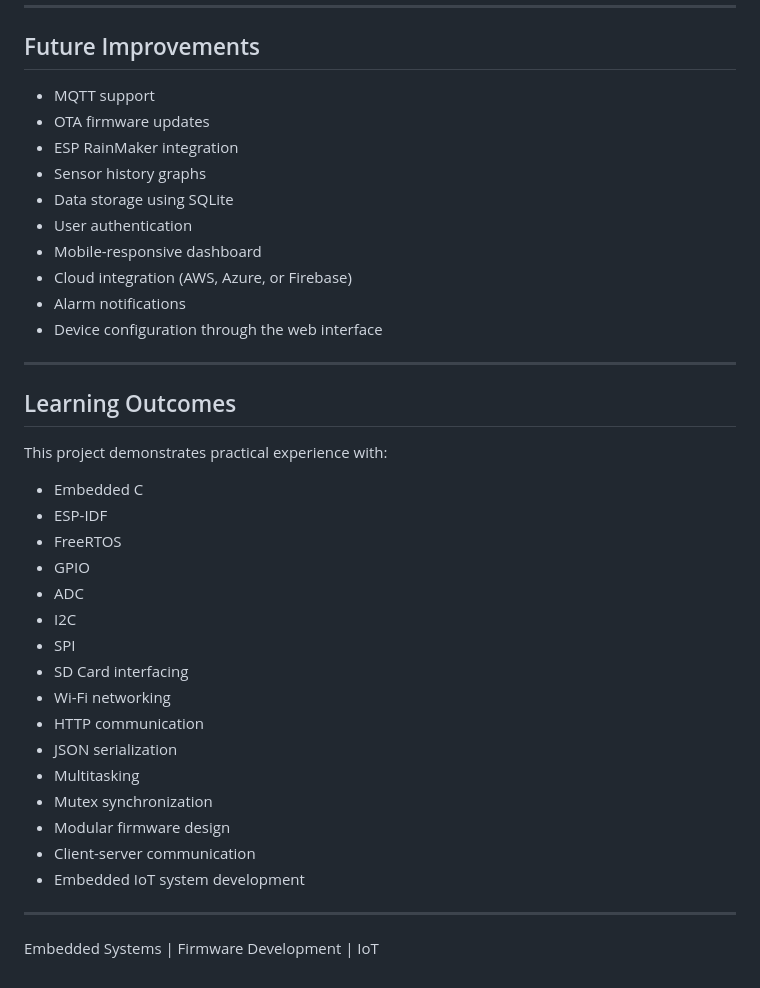
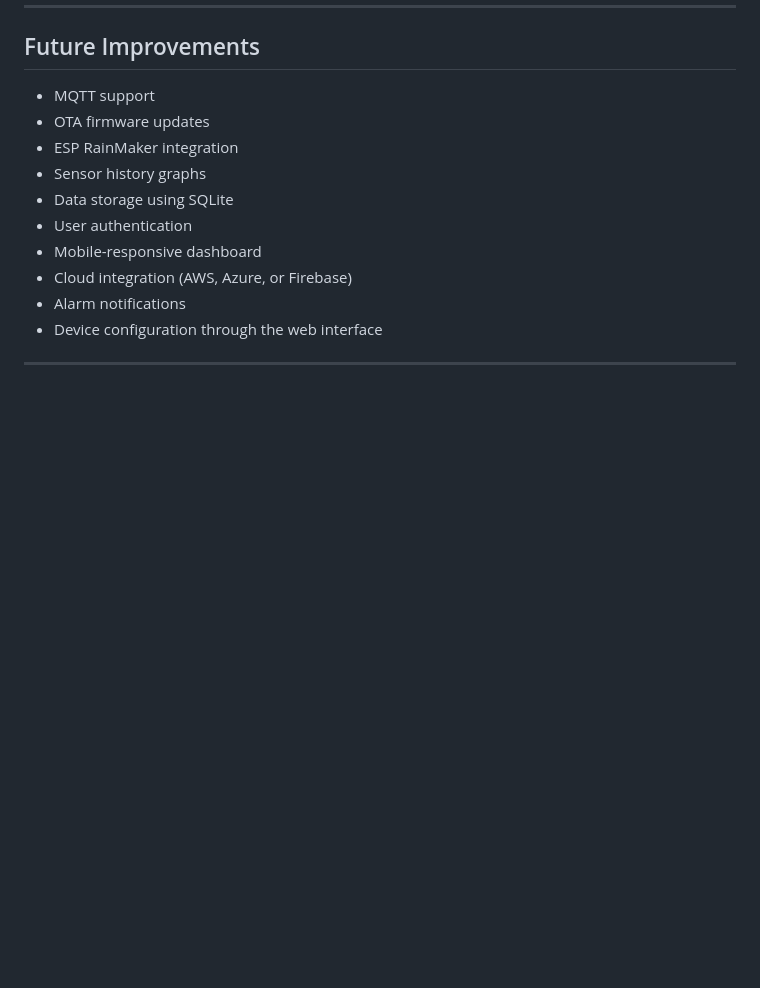
Before and after one commit to Bhavya-Nayyar/EmbeddedSystem, a Markdown page: Smart Sensor Hub/README.md, the part around one of its changes. GitHub-like rendering; blank space fills up the shorter version.

```diff
--- a/Smart Sensor Hub/README.md
+++ b/Smart Sensor Hub/README.md
@@ -319,28 +321,3 @@ http://<YOUR_PC_IP_ADDRESS>:3000
 * Device configuration through the web interface
 
 ---
-
-## Learning Outcomes
-
-This project demonstrates practical experience with:
-
-* Embedded C
-* ESP-IDF
-* FreeRTOS
-* GPIO
-* ADC
-* I2C
-* SPI
-* SD Card interfacing
-* Wi-Fi networking
-* HTTP communication
-* JSON serialization
-* Multitasking
-* Mutex synchronization
-* Modular firmware design
-* Client-server communication
-* Embedded IoT system development
-
----
-
-Embedded Systems | Firmware Development | IoT
```
Also changed, not shown: other parts of Smart Sensor Hub/README.md (+2 -0 lines).
